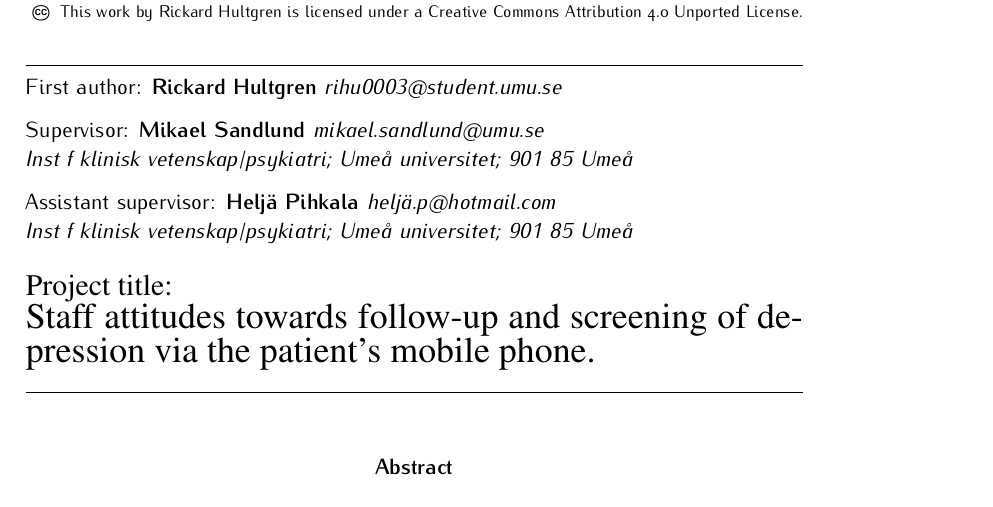
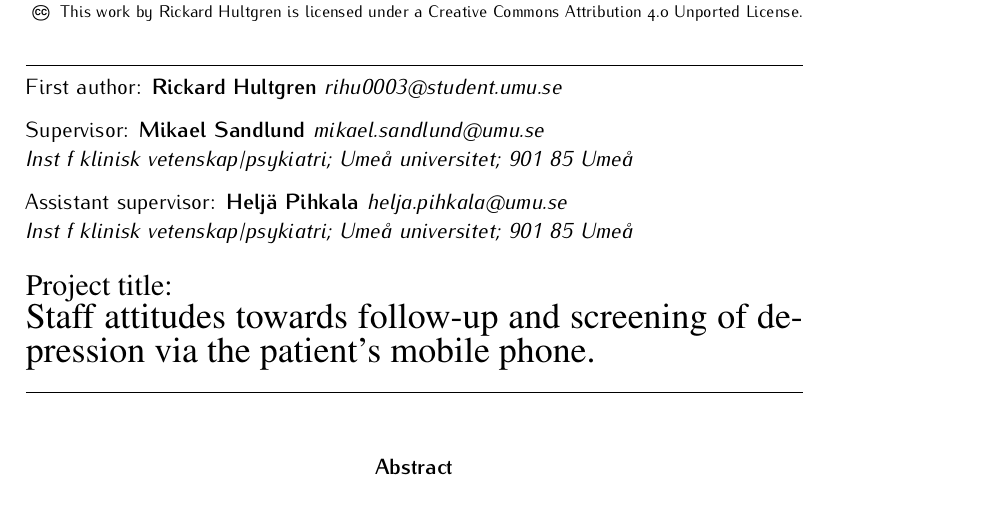
Before and after one commit to RickardHultgren/emadrs, a LaTeX paper (research/projectarticleRH.tex): part of page 1 of 7, cut so that both start at the same text. The pictures show the PDF file research/projectarticleRH.pdf that the author committed with the source; the source files are stored in an older character set and shown here as Unicode.

Commit message:
Add files via upload

```diff
--- a/research/projectarticleRH.tex
+++ b/research/projectarticleRH.tex
@@ -72,7 +72,8 @@
 {\small First author:} {\small \bf Rickard Hultgren} {\small \it rihu0003@student.umu.se}\vspace{.25cm}\\
  {\small Supervisor:} {\small \bf Mikael Sandlund} {\small \it mikael.sandlund@umu.se}\\
  {\small\it Inst f klinisk vetenskap/psykiatri; Umeå universitet; 901 85 Umeå}\vspace{.25cm}\\
- {\small Assistant supervisor:} {\small \bf Heljä Pihkala} {\small \it heljä.p@hotmail.com}\\
+% {\small Assistant supervisor:} {\small \bf Heljä Pihkala} {\small \it heljä.p@hotmail.com}\\
+ {\small Assistant supervisor:} {\small \bf Heljä Pihkala} {\small \it helja.pihkala@umu.se}\\
  {\small\it Inst f klinisk vetenskap/psykiatri; Umeå universitet; 901 85 Umeå}\vspace{.5cm}\\
 {\fontsize{15pt}{15pt}{\fontfamily{ptm}\selectfont{Project title:}}\\\fontsize{18pt}{18pt}{\fontfamily{ptm}\selectfont{ Staff attitudes towards follow-up and screening of depression via the patient's mobile phone.}}}\\
 \hrule
```
Also changed, not shown: research/projectarticleRH.pdf.
